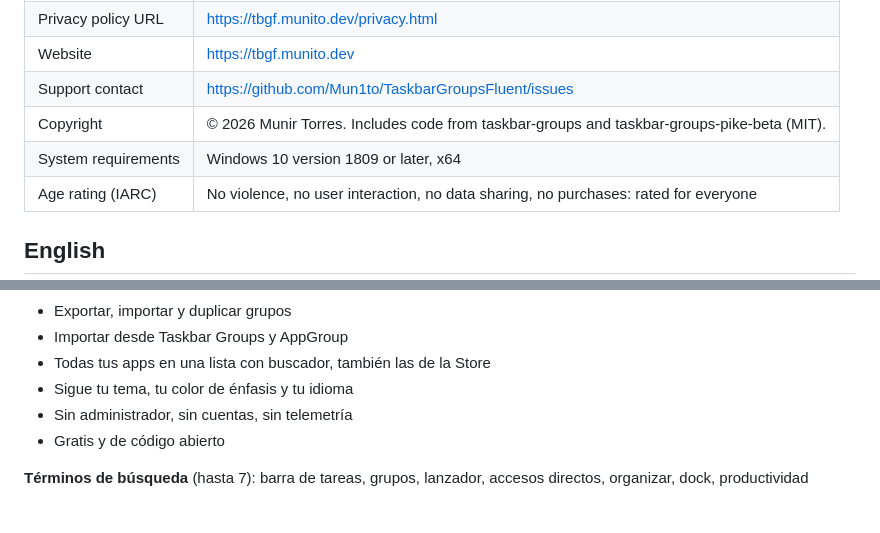
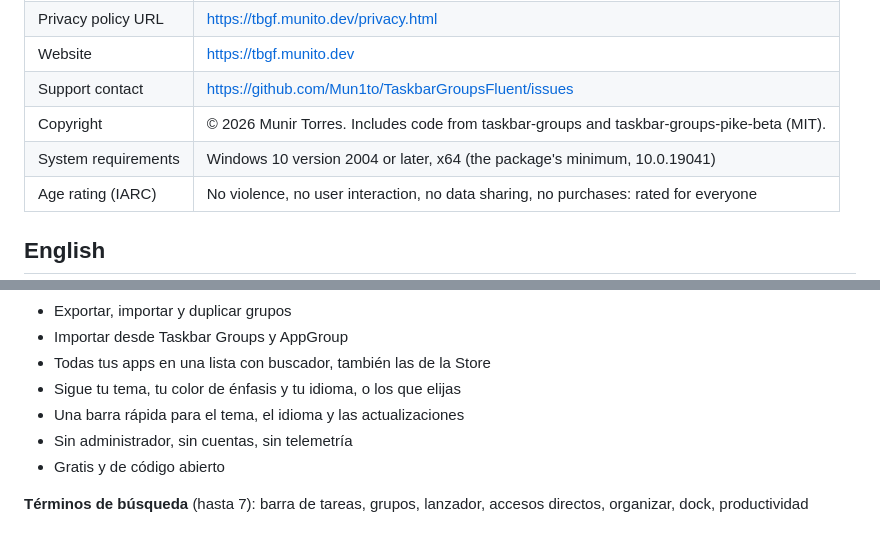
Before and after one commit to Mun1to/TaskbarGroupsFluent, a Markdown page: docs/store/listing.md, 2 parts joined by grey strips. GitHub-like rendering.

```diff
--- a/docs/store/listing.md
+++ b/docs/store/listing.md
@@ -22,7 +22,7 @@ Everything Partner Center asks for, ready to paste. Screenshots are in `screensh
 | Website | https://tbgf.munito.dev |
 | Support contact | https://github.com/Mun1to/TaskbarGroupsFluent/issues |
 | Copyright | © 2026 Munir Torres. Includes code from taskbar-groups and taskbar-groups-pike-beta (MIT). |
-| System requirements | Windows 10 version 1809 or later, x64 |
+| System requirements | Windows 10 version 2004 or later, x64 (the package's minimum, 10.0.19041) |
 | Age rating (IARC) | No violence, no user interaction, no data sharing, no purchases: rated for everyone |
 
 ## English
@@ -117,7 +118,8 @@ El cristal de verdad de Windows 11 en el panel, cuatro formas de panel con vista
 - Exportar, importar y duplicar grupos
 - Importar desde Taskbar Groups y AppGroup
 - Todas tus apps en una lista con buscador, también las de la Store
-- Sigue tu tema, tu color de énfasis y tu idioma
+- Sigue tu tema, tu color de énfasis y tu idioma, o los que elijas
+- Una barra rápida para el tema, el idioma y las actualizaciones
 - Sin administrador, sin cuentas, sin telemetría
 - Gratis y de código abierto
 
```
Also changed, not shown: other parts of docs/store/listing.md (+6 -5 lines).
